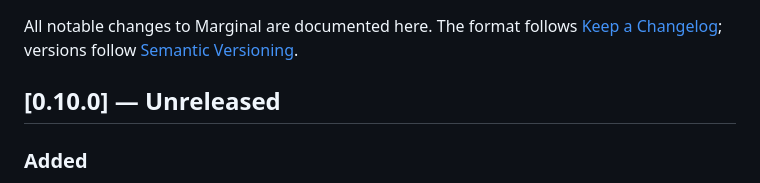
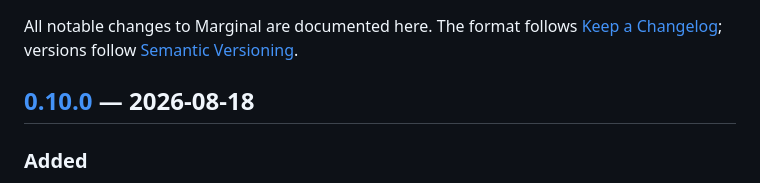
Before and after one commit to jberends/marginal, a Markdown page: CHANGELOG.md, the part around one of its changes. GitHub-like rendering.

Commit message:
docs(changelog): release 0.10.0 (2026-08-18)
Co-Authored-By: Claude Opus 4.8 <noreply@anthropic.com>

```diff
--- a/CHANGELOG.md
+++ b/CHANGELOG.md
@@ -4,7 +4,7 @@ All notable changes to Marginal are documented here. The format follows
 [Keep a Changelog](https://keepachangelog.com/en/1.1.0/); versions follow
 [Semantic Versioning](https://semver.org).
 
-## [0.10.0] — Unreleased
+## [0.10.0] — 2026-08-18
 
 ### Added
 
```
Also changed, not shown: other parts of CHANGELOG.md (+1 -0 lines).
